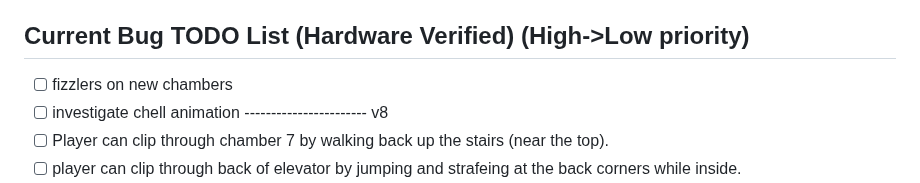
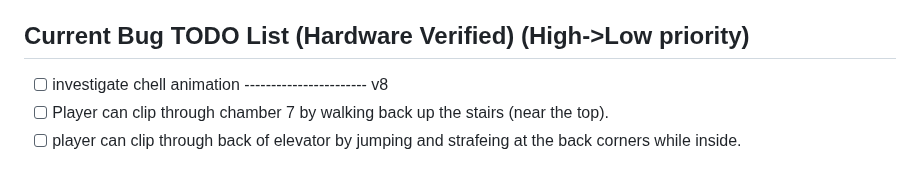
Before and after one commit to mwpenny/portal64-still-alive, a Markdown page: README.md, the part around the change. GitHub-like rendering.

```diff
--- a/README.md
+++ b/README.md
@@ -125,7 +125,6 @@ Where `/home/james/Blender/blender-2.93.1-linux-x64` is the folder where Blender
 - [x] Fast flying air whoosh sound
 
 ## Current Bug TODO List (Hardware Verified) (High->Low priority)
-- [ ] fizzlers on new chambers
 - [ ] investigate chell animation
 ----------------------- v8
 - [ ] Player can clip through chamber 7 by walking back up the stairs (near the top).
```
